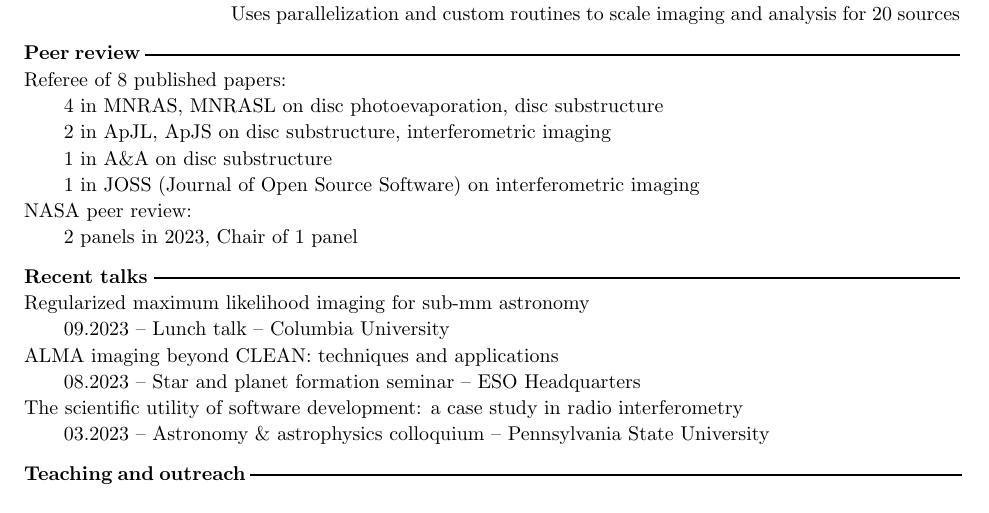
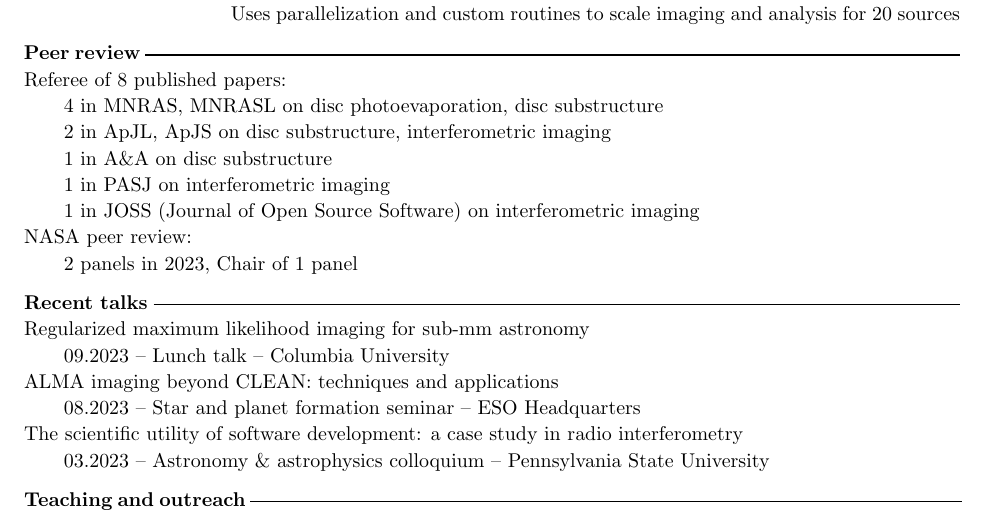
Before and after one commit to jeffjennings/cv, a LaTeX CV (cv.tex): part of page 3 of 3, cut so that both start at the same text. Compiled offline with pdfLaTeX.

Commit message:
cv.tex: update service

```diff
--- a/cv.tex
+++ b/cv.tex
@@ -175,6 +175,7 @@ measurements with 10 cm s$^{-1}$ precision \\
 \indent 4 in MNRAS, MNRASL on disc photoevaporation, disc substructure \\
 \indent 2 in ApJL, ApJS on disc substructure, interferometric imaging \\
 \indent 1 in A\&A on disc substructure \\
+\indent 1 in PASJ on interferometric imaging \\
 \indent 1 in JOSS (Journal of Open Source Software) on interferometric imaging \\
 \noindent NASA peer review: \\
 \indent 2 panels in 2023, Chair of 1 panel
```
